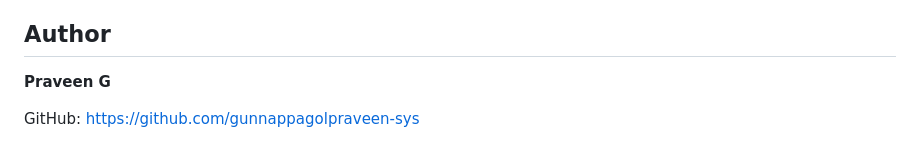
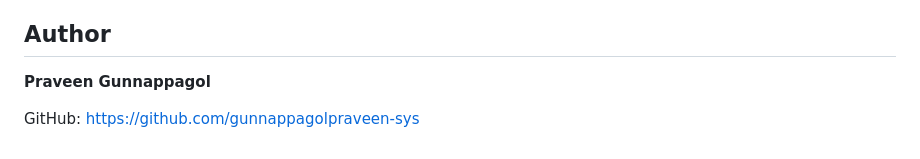
Before and after one commit to PraveenGunnappagol/SmartExpenseManager, a Markdown page: README.md, the part around the change. GitHub-like rendering.

Commit message:
Added my name

```diff
--- a/README.md
+++ b/README.md
@@ -273,7 +273,7 @@ Finora was developed to demonstrate practical implementation of:
 
 ## Author
 
-**Praveen G**
+**Praveen Gunnappagol**
 
 GitHub:
 https://github.com/gunnappagolpraveen-sys
```
